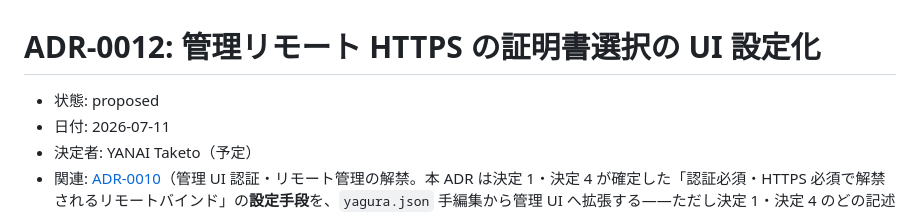
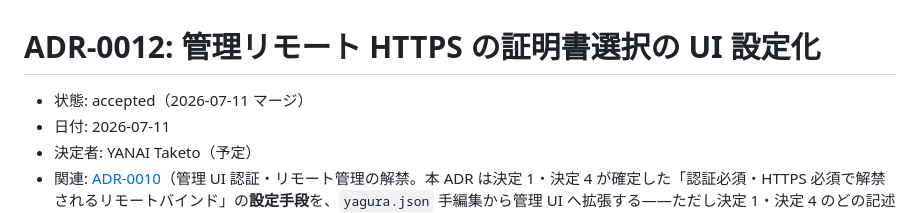
Before and after one commit to Yanai-Taketo/Yagura, a Markdown page: docs/adr/0012-admin-https-cert-ui.md, the part around the change. GitHub-like rendering.

```diff
--- a/docs/adr/0012-admin-https-cert-ui.md
+++ b/docs/adr/0012-admin-https-cert-ui.md
@@ -1,6 +1,6 @@
 # ADR-0012: 管理リモート HTTPS の証明書選択の UI 設定化
 
-- 状態: proposed
+- 状態: accepted（2026-07-11 マージ）
 - 日付: 2026-07-11
 - 決定者: YANAI Taketo（予定）
 - 関連: [ADR-0010](0010-admin-ui-authentication.md)（管理 UI 認証・リモート管理の解禁。本 ADR は決定 1・決定 4 が確定した「認証必須・HTTPS 必須で解禁されるリモートバインド」の**設定手段**を、`yagura.json` 手編集から管理 UI へ拡張する——ただし決定 1・決定 4 のどの記述も偽にはならないため supersession ではなく独立 ADR。委任事項 15 の CF-5 依存を本 ADR が引き継ぐ）/ [ADR-0003](0003-ui-policy.md)（Blazor Interactive Server 単一モード。新規画面も同方式）/ [ADR-0002](0002-architecture-principles.md) 決定 5（設定ファイル手編集は常に可能——本 ADR は手編集を禁止せず、UI を「既定の設定手段」にする。復旧経路としての手編集は残す）/ [ADR-0004](0004-security-model.md) 決定 2・3（リモート管理は認証 + HTTPS 有効化時に開放。信頼ネットワーク前提 + opt-in 強化）/ [docs/design/architecture.md](../design/architecture.md) §1.1（UI は Host アセンブリを参照できない・UI 用の抽象は `Yagura.Abstractions` に置く参照構造）/ [docs/design/configuration.md](../design/configuration.md) §6・§8（証明書の取り扱い・確定済み設定キー一覧）/ [docs/design/security.md](../design/security.md) §4.3（監査イベント ID の採番）/ Issue #241（起案元。5 ペルソナレビューとオーナー裁定 2026-07-11 を PR/Issue 上に保存）
```
Also changed, not shown: docs/adr/README.md (+1 -1 lines).
